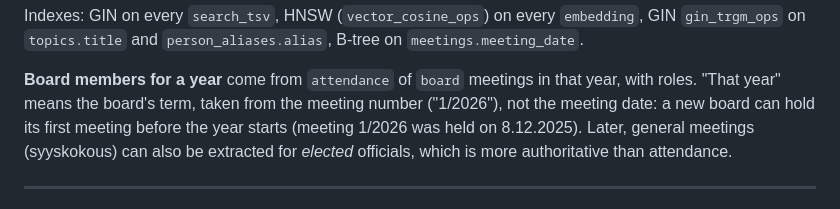
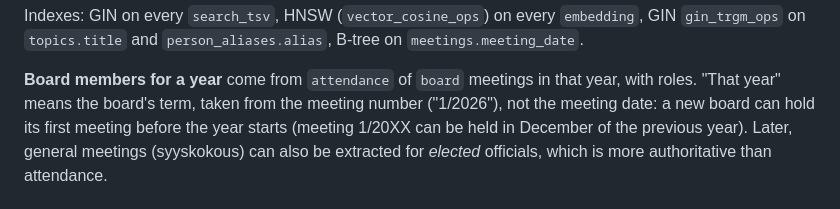
Before and after one commit to janimattiellonen/meeting-document-indexer, a Markdown page: docs/PLAN.md, the part around the change. Drawn GitHub-style.

Commit message:
docs(plan): use an invented example for the board term (F1)
The paragraph gave a real meeting's number and date, which the privacy
rule forbids in docs.

Co-Authored-By: Claude Opus 5.5 <noreply@anthropic.com>

```diff
--- a/docs/PLAN.md
+++ b/docs/PLAN.md
@@ -255,8 +255,8 @@ GIN `gin_trgm_ops` on `topics.title` and `person_aliases.alias`, B-tree on `meet
 
 **Board members for a year** come from `attendance` of `board` meetings in that year, with roles.
 "That year" means the board's term, taken from the meeting number ("1/2026"), not the meeting date:
-a new board can hold its first meeting before the year starts (meeting 1/2026 was held on
-8.12.2025).
+a new board can hold its first meeting before the year starts (meeting 1/20XX can be held in
+December of the previous year).
 Later, general meetings (syyskokous) can also be extracted for *elected* officials, which is
 more authoritative than attendance.
 
```
